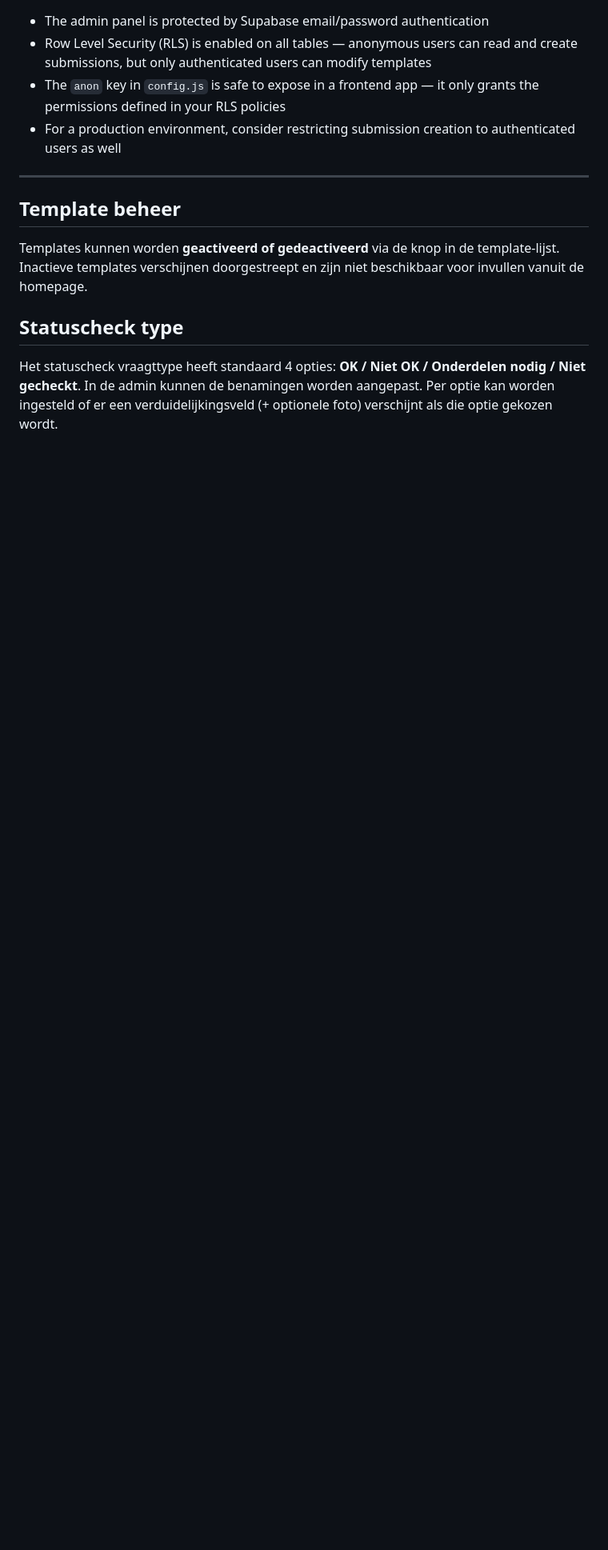
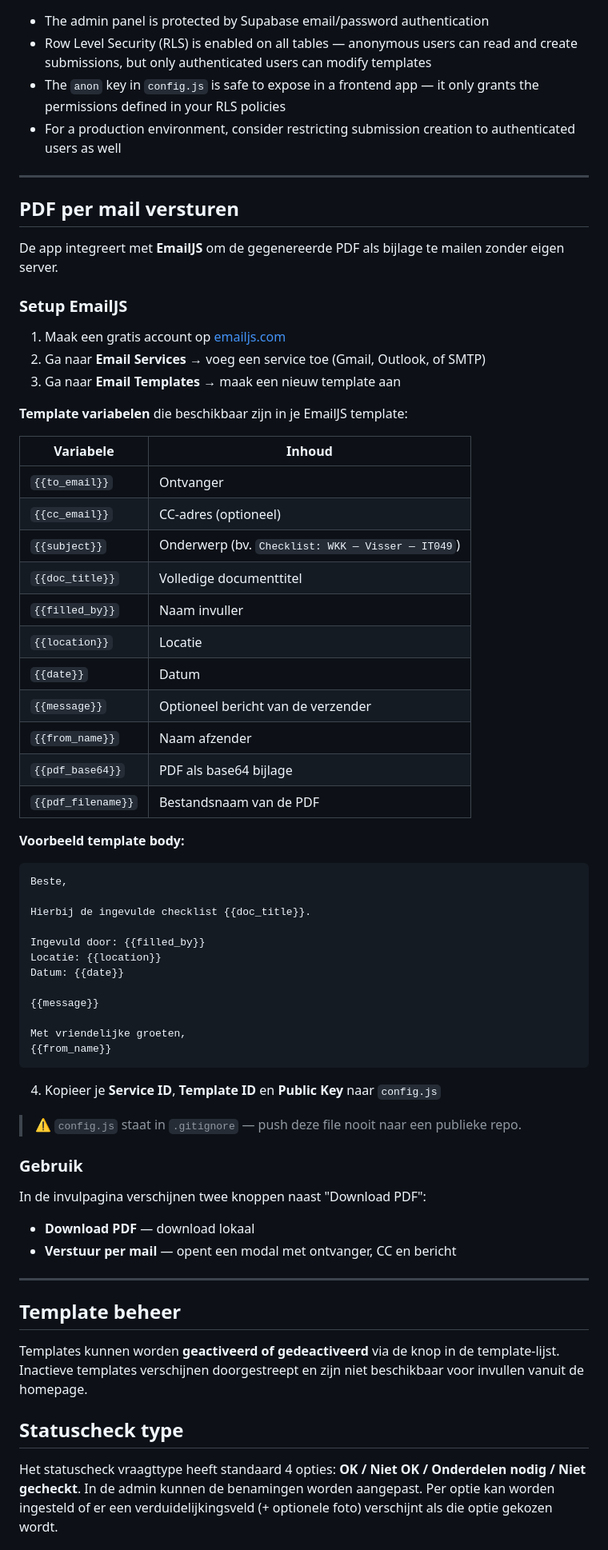
Before and after one commit to BIOBART/checklist-app, a Markdown page: README.md, the part around the change. Shown at 80% size. GitHub-like rendering; blank space fills up the shorter version.

Commit message:
Document EmailJS setup for PDF emailing
Added EmailJS integration for sending generated PDFs via email.

````diff
--- a/README.md
+++ b/README.md
@@ -164,6 +164,60 @@ The exported PDF includes:
 
 ---
 
+## PDF per mail versturen
+
+De app integreert met **EmailJS** om de gegenereerde PDF als bijlage te mailen zonder eigen server.
+
+### Setup EmailJS
+
+1. Maak een gratis account op [emailjs.com](https://emailjs.com)
+2. Ga naar **Email Services** → voeg een service toe (Gmail, Outlook, of SMTP)
+3. Ga naar **Email Templates** → maak een nieuw template aan
+
+**Template variabelen** die beschikbaar zijn in je EmailJS template:
+
+| Variabele | Inhoud |
+|---|---|
+| `{{to_email}}` | Ontvanger |
+| `{{cc_email}}` | CC-adres (optioneel) |
+| `{{subject}}` | Onderwerp (bv. `Checklist: WKK — Visser — IT049`) |
+| `{{doc_title}}` | Volledige documenttitel |
+| `{{filled_by}}` | Naam invuller |
+| `{{location}}` | Locatie |
+| `{{date}}` | Datum |
+| `{{message}}` | Optioneel bericht van de verzender |
+| `{{from_name}}` | Naam afzender |
+| `{{pdf_base64}}` | PDF als base64 bijlage |
+| `{{pdf_filename}}` | Bestandsnaam van de PDF |
+
+**Voorbeeld template body:**
+```
+Beste,
+
+Hierbij de ingevulde checklist {{doc_title}}.
+
+Ingevuld door: {{filled_by}}
+Locatie: {{location}}
+Datum: {{date}}
+
+{{message}}
+
+Met vriendelijke groeten,
+{{from_name}}
+```
+
+4. Kopieer je **Service ID**, **Template ID** en **Public Key** naar `config.js`
+
+> ⚠️ `config.js` staat in `.gitignore` — push deze file nooit naar een publieke repo.
+
+### Gebruik
+
+In de invulpagina verschijnen twee knoppen naast "Download PDF":
+- **Download PDF** — download lokaal
+- **Verstuur per mail** — opent een modal met ontvanger, CC en bericht
+
+---
+
 ## Template beheer
 
 Templates kunnen worden **geactiveerd of gedeactiveerd** via de knop in de template-lijst. Inactieve templates verschijnen doorgestreept en zijn niet beschikbaar voor invullen vanuit de homepage.
````
